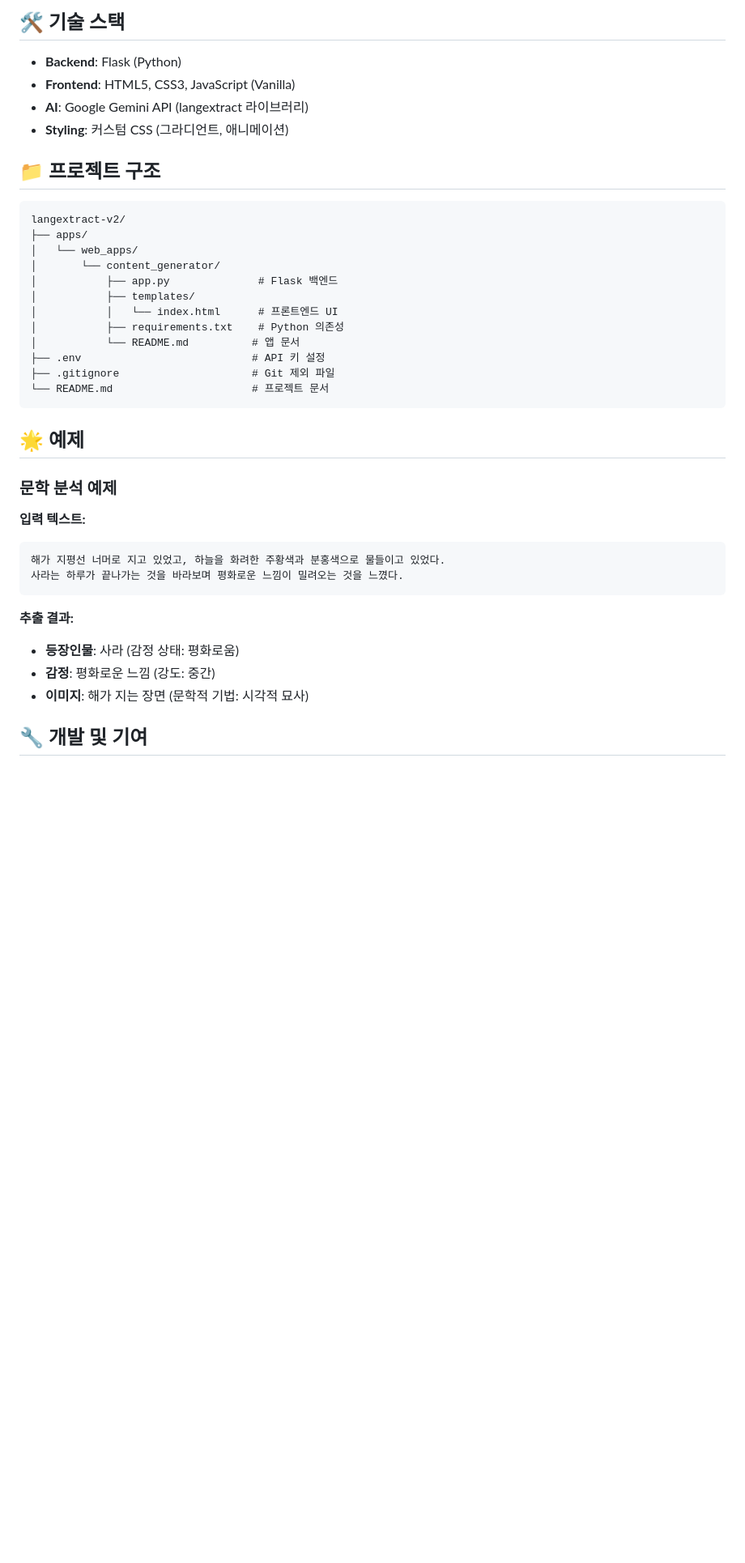
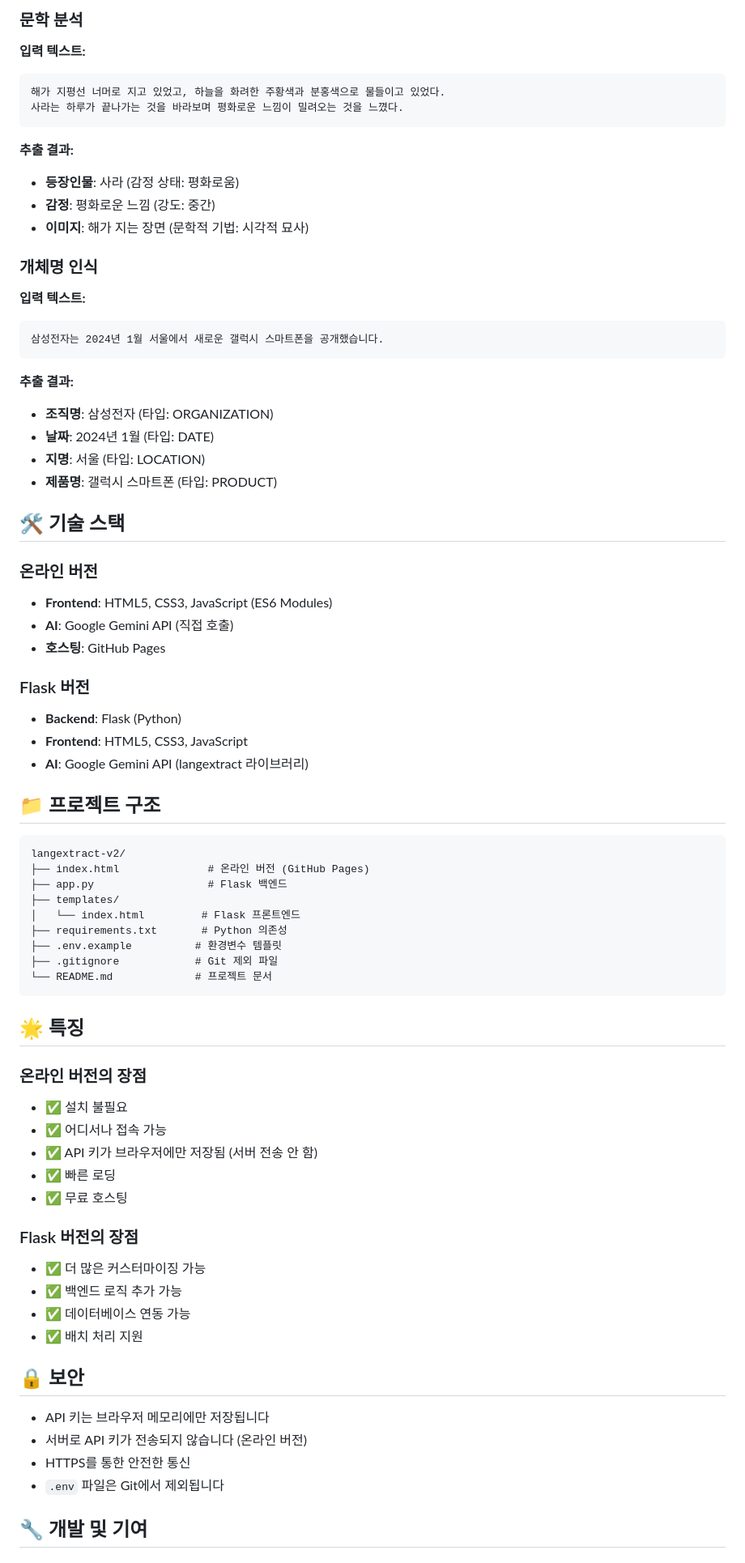
Before and after one commit to Reasonofmoon/langextract-v2, a Markdown page: README.md, the part around one of its changes. Shown at 81% size. Drawn GitHub-style; blank space fills up the shorter version.

Commit message:
Update README with online demo

````diff
--- a/README.md
+++ b/README.md
@@ -74,30 +60,4 @@ python app.py
-## 🛠️ 기술 스택
-
-- **Backend**: Flask (Python)
-- **Frontend**: HTML5, CSS3, JavaScript (Vanilla)
-- **AI**: Google Gemini API (langextract 라이브러리)
-- **Styling**: 커스텀 CSS (그라디언트, 애니메이션)
-
-## 📁 프로젝트 구조
-
-```
-langextract-v2/
-├── apps/
-│   └── web_apps/
-│       └── content_generator/
-│           ├── app.py              # Flask 백엔드
-│           ├── templates/
-│           │   └── index.html      # 프론트엔드 UI
-│           ├── requirements.txt    # Python 의존성
-│           └── README.md          # 앱 문서
-├── .env                           # API 키 설정
-├── .gitignore                     # Git 제외 파일
-└── README.md                      # 프로젝트 문서
-```
-
-## 🌟 예제
-
-### 문학 분석 예제
+### 문학 분석
 
 **입력 텍스트:**
 ```
@@ -110,6 +70,67 @@ langextract-v2/
 - **감정**: 평화로운 느낌 (강도: 중간)
 - **이미지**: 해가 지는 장면 (문학적 기법: 시각적 묘사)
 
+### 개체명 인식
+
+**입력 텍스트:**
+```
+삼성전자는 2024년 1월 서울에서 새로운 갤럭시 스마트폰을 공개했습니다.
+```
+
+**추출 결과:**
+- **조직명**: 삼성전자 (타입: ORGANIZATION)
+- **날짜**: 2024년 1월 (타입: DATE)
+- **지명**: 서울 (타입: LOCATION)
+- **제품명**: 갤럭시 스마트폰 (타입: PRODUCT)
+
+## 🛠️ 기술 스택
+
+### 온라인 버전
+- **Frontend**: HTML5, CSS3, JavaScript (ES6 Modules)
+- **AI**: Google Gemini API (직접 호출)
+- **호스팅**: GitHub Pages
+
+### Flask 버전
+- **Backend**: Flask (Python)
+- **Frontend**: HTML5, CSS3, JavaScript
+- **AI**: Google Gemini API (langextract 라이브러리)
+
+## 📁 프로젝트 구조
+
+```
+langextract-v2/
+├── index.html              # 온라인 버전 (GitHub Pages)
+├── app.py                  # Flask 백엔드
+├── templates/
+│   └── index.html         # Flask 프론트엔드
+├── requirements.txt       # Python 의존성
+├── .env.example          # 환경변수 템플릿
+├── .gitignore            # Git 제외 파일
+└── README.md             # 프로젝트 문서
+```
+
+## 🌟 특징
+
+### 온라인 버전의 장점
+- ✅ 설치 불필요
+- ✅ 어디서나 접속 가능
+- ✅ API 키가 브라우저에만 저장됨 (서버 전송 안 함)
+- ✅ 빠른 로딩
+- ✅ 무료 호스팅
+
+### Flask 버전의 장점
+- ✅ 더 많은 커스터마이징 가능
+- ✅ 백엔드 로직 추가 가능
+- ✅ 데이터베이스 연동 가능
+- ✅ 배치 처리 지원
+
+## 🔒 보안
+
+- API 키는 브라우저 메모리에만 저장됩니다
+- 서버로 API 키가 전송되지 않습니다 (온라인 버전)
+- HTTPS를 통한 안전한 통신
+- `.env` 파일은 Git에서 제외됩니다
+
 ## 🔧 개발 및 기여
 
 ### 로컬 개발
````
Also changed, not shown: other parts of README.md (+29 -40 lines).
